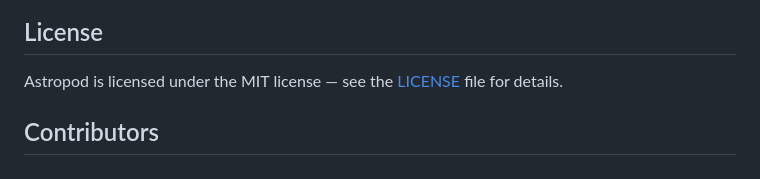
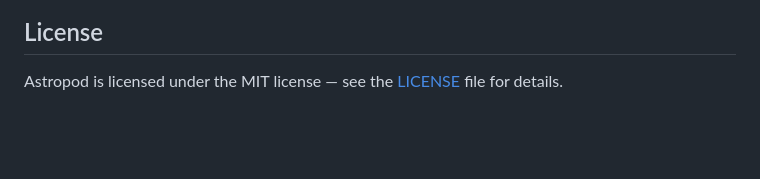
Before and after one commit to alisenola/astro-pod, a Markdown page: README.md, the part around the change. Drawn GitHub-style; blank space fills up the shorter version.

```diff
--- a/README.md
+++ b/README.md
@@ -103,7 +103,6 @@ Please be wary of working on issues _not_ marked as `accepted`. Just because som
 
 Astropod is licensed under the MIT license — see the [LICENSE](https://github.com/manuelernestog/astropod/blob/main/LICENSE) file for details.
 
-## Contributors
 [deploy]: https://app.netlify.com/start/deploy?repository=https://github.com/manuelernestog/astropod
 [identity]: https://docs.netlify.com/visitor-access/identity/
 [gateway]: https://docs.netlify.com/visitor-access/git-gateway/
```
